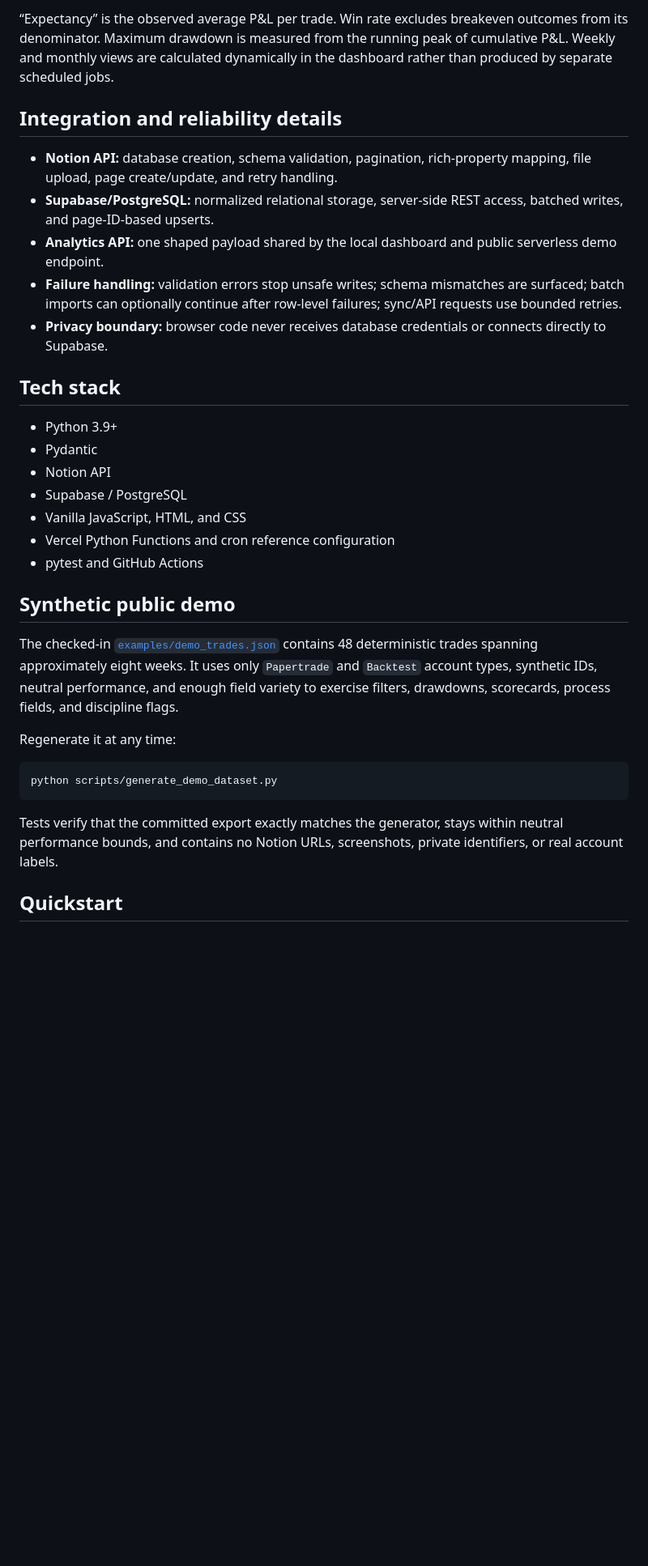
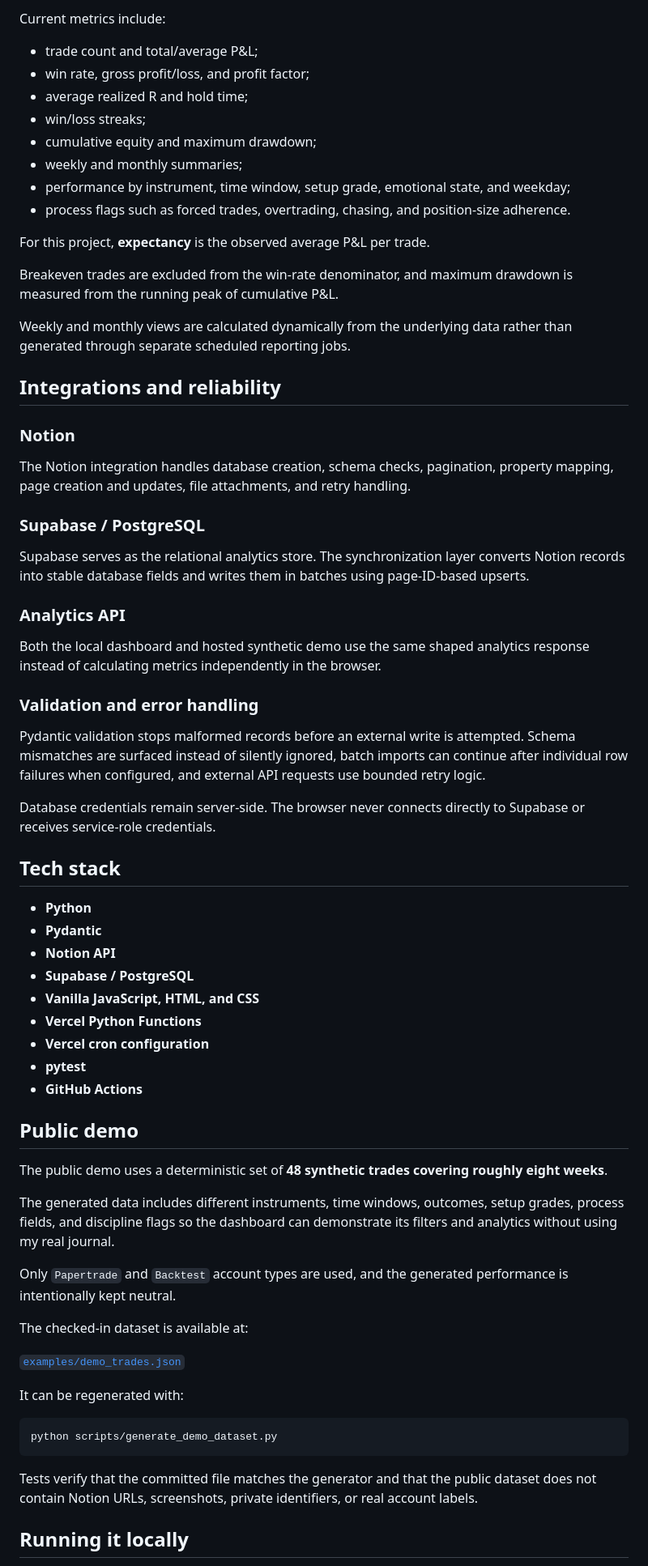
Before and after one commit to Ruixing0328/trading-analytics-workflow-automation, a Markdown page: README.md, the part around one of its changes. Shown at 81% size. GitHub-like rendering; blank space fills up the shorter version.

````diff
--- a/README.md
+++ b/README.md
@@ -72,35 +76,72 @@ The dashboard calculates and presents:
 
-“Expectancy” is the observed average P&L per trade. Win rate excludes breakeven outcomes from its denominator. Maximum drawdown is measured from the running peak of cumulative P&L. Weekly and monthly views are calculated dynamically in the dashboard rather than produced by separate scheduled jobs.
+Current metrics include:
 
-## Integration and reliability details
+- trade count and total/average P&L;
+- win rate, gross profit/loss, and profit factor;
+- average realized R and hold time;
+- win/loss streaks;
+- cumulative equity and maximum drawdown;
+- weekly and monthly summaries;
+- performance by instrument, time window, setup grade, emotional state, and weekday;
+- process flags such as forced trades, overtrading, chasing, and position-size adherence.
 
-- **Notion API:** database creation, schema validation, pagination, rich-property mapping, file upload, page create/update, and retry handling.
-- **Supabase/PostgreSQL:** normalized relational storage, server-side REST access, batched writes, and page-ID-based upserts.
-- **Analytics API:** one shaped payload shared by the local dashboard and public serverless demo endpoint.
-- **Failure handling:** validation errors stop unsafe writes; schema mismatches are surfaced; batch imports can optionally continue after row-level failures; sync/API requests use bounded retries.
-- **Privacy boundary:** browser code never receives database credentials or connects directly to Supabase.
+For this project, **expectancy** is the observed average P&L per trade.
+
+Breakeven trades are excluded from the win-rate denominator, and maximum drawdown is measured from the running peak of cumulative P&L.
+
+Weekly and monthly views are calculated dynamically from the underlying data rather than generated through separate scheduled reporting jobs.
+
+## Integrations and reliability
+
+### Notion
+
+The Notion integration handles database creation, schema checks, pagination, property mapping, page creation and updates, file attachments, and retry handling.
+
+### Supabase / PostgreSQL
+
+Supabase serves as the relational analytics store. The synchronization layer converts Notion records into stable database fields and writes them in batches using page-ID-based upserts.
+
+### Analytics API
+
+Both the local dashboard and hosted synthetic demo use the same shaped analytics response instead of calculating metrics independently in the browser.
+
+### Validation and error handling
+
+Pydantic validation stops malformed records before an external write is attempted. Schema mismatches are surfaced instead of silently ignored, batch imports can continue after individual row failures when configured, and external API requests use bounded retry logic.
+
+Database credentials remain server-side. The browser never connects directly to Supabase or receives service-role credentials.
 
 ## Tech stack
 
-- Python 3.9+
-- Pydantic
-- Notion API
-- Supabase / PostgreSQL
-- Vanilla JavaScript, HTML, and CSS
-- Vercel Python Functions and cron reference configuration
-- pytest and GitHub Actions
+- **Python**
+- **Pydantic**
+- **Notion API**
+- **Supabase / PostgreSQL**
+- **Vanilla JavaScript, HTML, and CSS**
+- **Vercel Python Functions**
+- **Vercel cron configuration**
+- **pytest**
+- **GitHub Actions**
 
-## Synthetic public demo
+## Public demo
 
-The checked-in [`examples/demo_trades.json`](examples/demo_trades.json) contains 48 deterministic trades spanning approximately eight weeks. It uses only `Papertrade` and `Backtest` account types, synthetic IDs, neutral performance, and enough field variety to exercise filters, drawdowns, scorecards, process fields, and discipline flags.
+The public demo uses a deterministic set of **48 synthetic trades covering roughly eight weeks**.
 
-Regenerate it at any time:
+The generated data includes different instruments, time windows, outcomes, setup grades, process fields, and discipline flags so the dashboard can demonstrate its filters and analytics without using my real journal.
+
+Only `Papertrade` and `Backtest` account types are used, and the generated performance is intentionally kept neutral.
+
+The checked-in dataset is available at:
+
+[`examples/demo_trades.json`](examples/demo_trades.json)
+
+It can be regenerated with:
 
 ```bash
 python scripts/generate_demo_dataset.py
 ```
 
-Tests verify that the committed export exactly matches the generator, stays within neutral performance bounds, and contains no Notion URLs, screenshots, private identifiers, or real account labels.
+Tests verify that the committed file matches the generator and that the public dataset does not contain Notion URLs, screenshots, private identifiers, or real account labels.
 
-## Quickstart
+## Running it locally
 
````
Also changed, not shown: other parts of README.md (+112 -61 lines).
